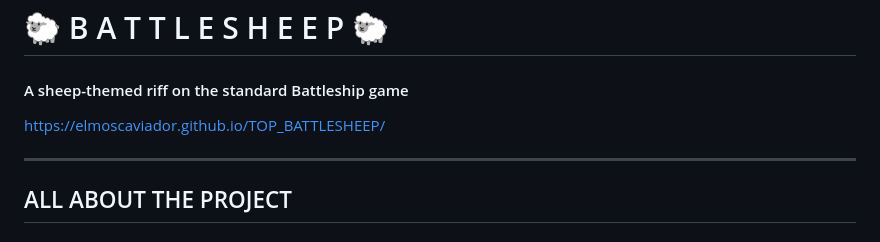
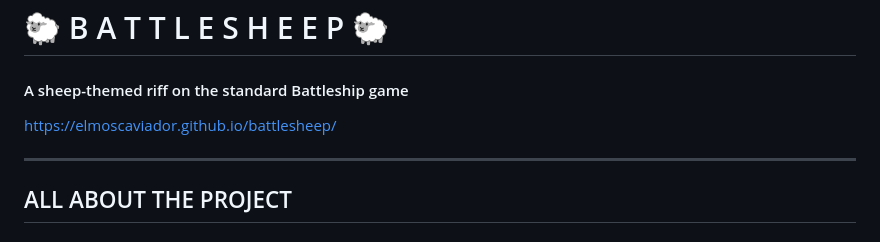
Before and after one commit to ElMoscaviador/BATTLESHEEP, a Markdown page: README.md, the part around the change. Drawn GitHub-style.

Commit message:
Update README.md to reflect the new Pages link

```diff
--- a/README.md
+++ b/README.md
@@ -1,6 +1,6 @@
 # 🐑 B A T T L E S H E E P 🐑
 #### A sheep-themed riff on the standard Battleship game
-https://elmoscaviador.github.io/TOP_BATTLESHEEP/
+https://elmoscaviador.github.io/battlesheep/
 
 ---
 ## ALL ABOUT THE PROJECT
```
